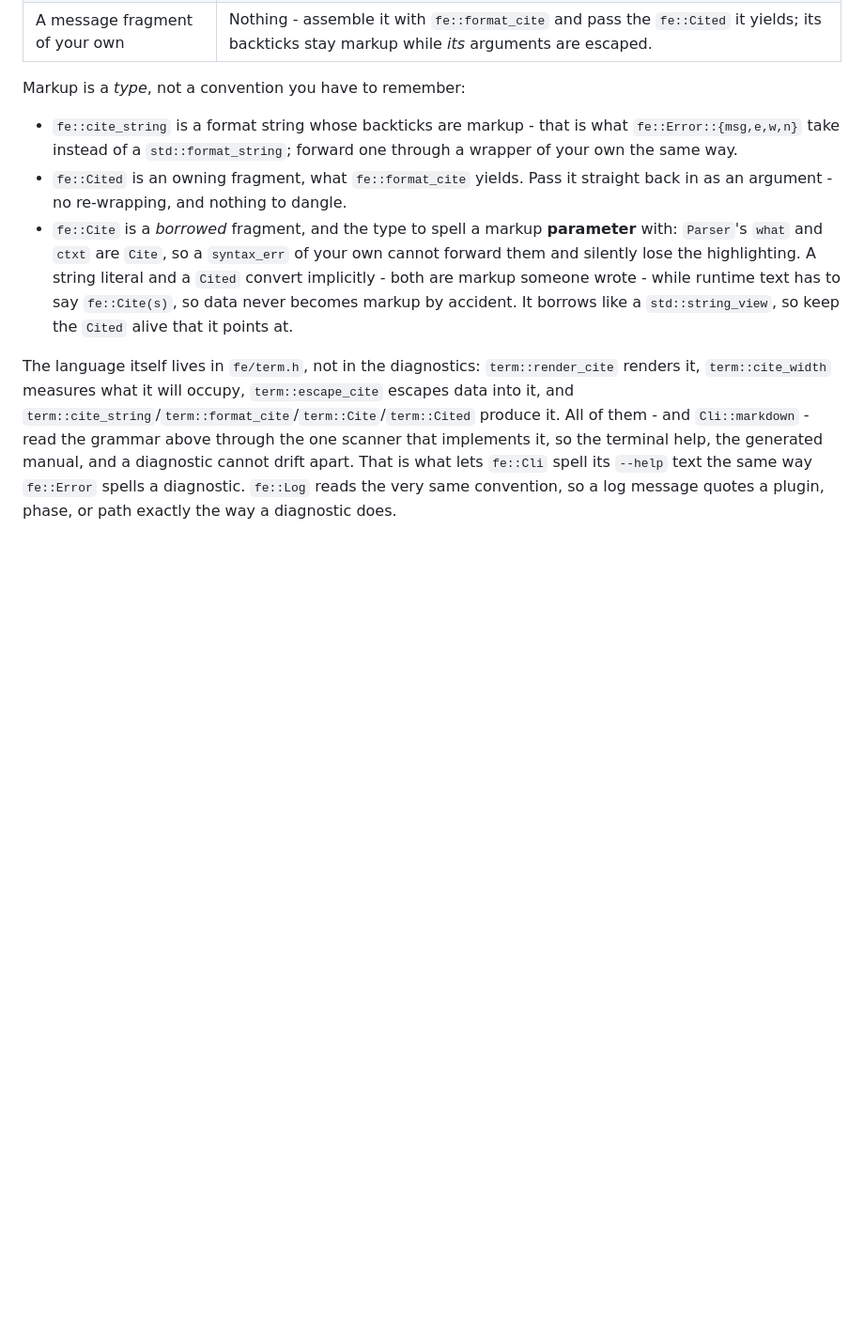
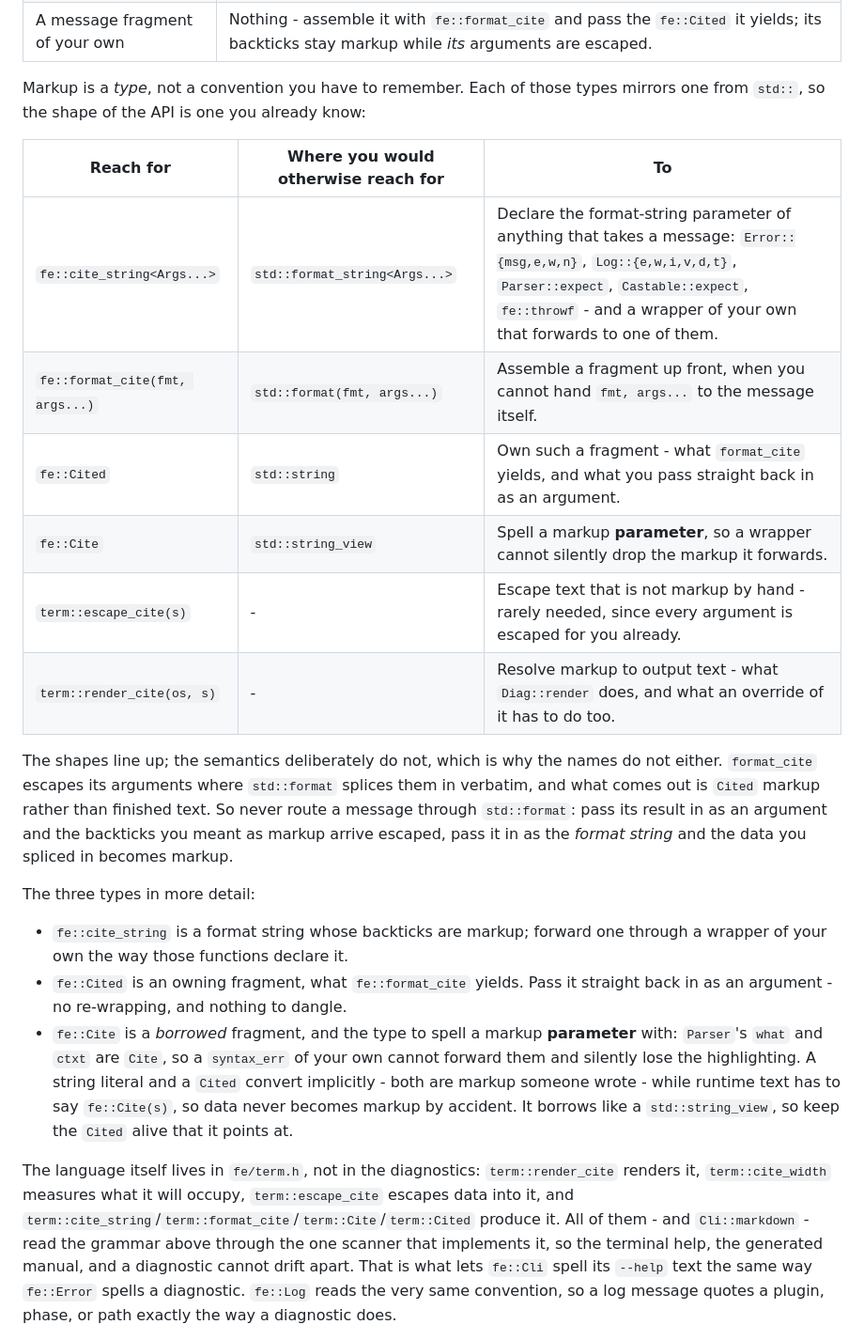
Before and after one commit to leissa/fe, a Markdown page: docs/README.md, the part around the change. Shown at 94% size. Drawn GitHub-style; blank space fills up the shorter version.

Commit message:
clarify docs

```diff
--- a/docs/README.md
+++ b/docs/README.md
@@ -308,9 +308,25 @@ error().e(loc, "identifier `{}` not found", sym); // sym may be `+ - nothing to
 | An argument | Nothing, ever. |
 | A message fragment of your own | Nothing - assemble it with `fe::format_cite` and pass the `fe::Cited` it yields; its backticks stay markup while *its* arguments are escaped. |
 
-Markup is a *type*, not a convention you have to remember:
+Markup is a *type*, not a convention you have to remember.
+Each of those types mirrors one from `std::`, so the shape of the API is one you already know:
 
-- `fe::cite_string` is a format string whose backticks are markup - that is what `fe::Error::{msg,e,w,n}` take instead of a `std::format_string`; forward one through a wrapper of your own the same way.
+| Reach for | Where you would otherwise reach for | To |
+| --------- | ----------------------------------- | -- |
+| `fe::cite_string<Args...>` | `std::format_string<Args...>` | Declare the format-string parameter of anything that takes a message: `Error::{msg,e,w,n}`, `Log::{e,w,i,v,d,t}`, `Parser::expect`, `Castable::expect`, `fe::throwf` - and a wrapper of your own that forwards to one of them. |
+| `fe::format_cite(fmt, args...)` | `std::format(fmt, args...)` | Assemble a fragment up front, when you cannot hand `fmt, args...` to the message itself. |
+| `fe::Cited` | `std::string` | Own such a fragment - what `format_cite` yields, and what you pass straight back in as an argument. |
+| `fe::Cite` | `std::string_view` | Spell a markup **parameter**, so a wrapper cannot silently drop the markup it forwards. |
+| `term::escape_cite(s)` | - | Escape text that is not markup by hand - rarely needed, since every argument is escaped for you already. |
+| `term::render_cite(os, s)` | - | Resolve markup to output text - what `Diag::render` does, and what an override of it has to do too. |
+
+The shapes line up; the semantics deliberately do not, which is why the names do not either.
+`format_cite` escapes its arguments where `std::format` splices them in verbatim, and what comes out is `Cited` markup rather than finished text.
+So never route a message through `std::format`: pass its result in as an argument and the backticks you meant as markup arrive escaped, pass it in as the *format string* and the data you spliced in becomes markup.
+
+The three types in more detail:
+
+- `fe::cite_string` is a format string whose backticks are markup; forward one through a wrapper of your own the way those functions declare it.
 - `fe::Cited` is an owning fragment, what `fe::format_cite` yields. Pass it straight back in as an argument - no re-wrapping, and nothing to dangle.
 - `fe::Cite` is a *borrowed* fragment, and the type to spell a markup **parameter** with: `Parser`'s `what` and `ctxt` are `Cite`, so a `syntax_err` of your own cannot forward them and silently lose the highlighting.
   A string literal and a `Cited` convert implicitly - both are markup someone wrote - while runtime text has to say `fe::Cite(s)`, so data never becomes markup by accident.
```
